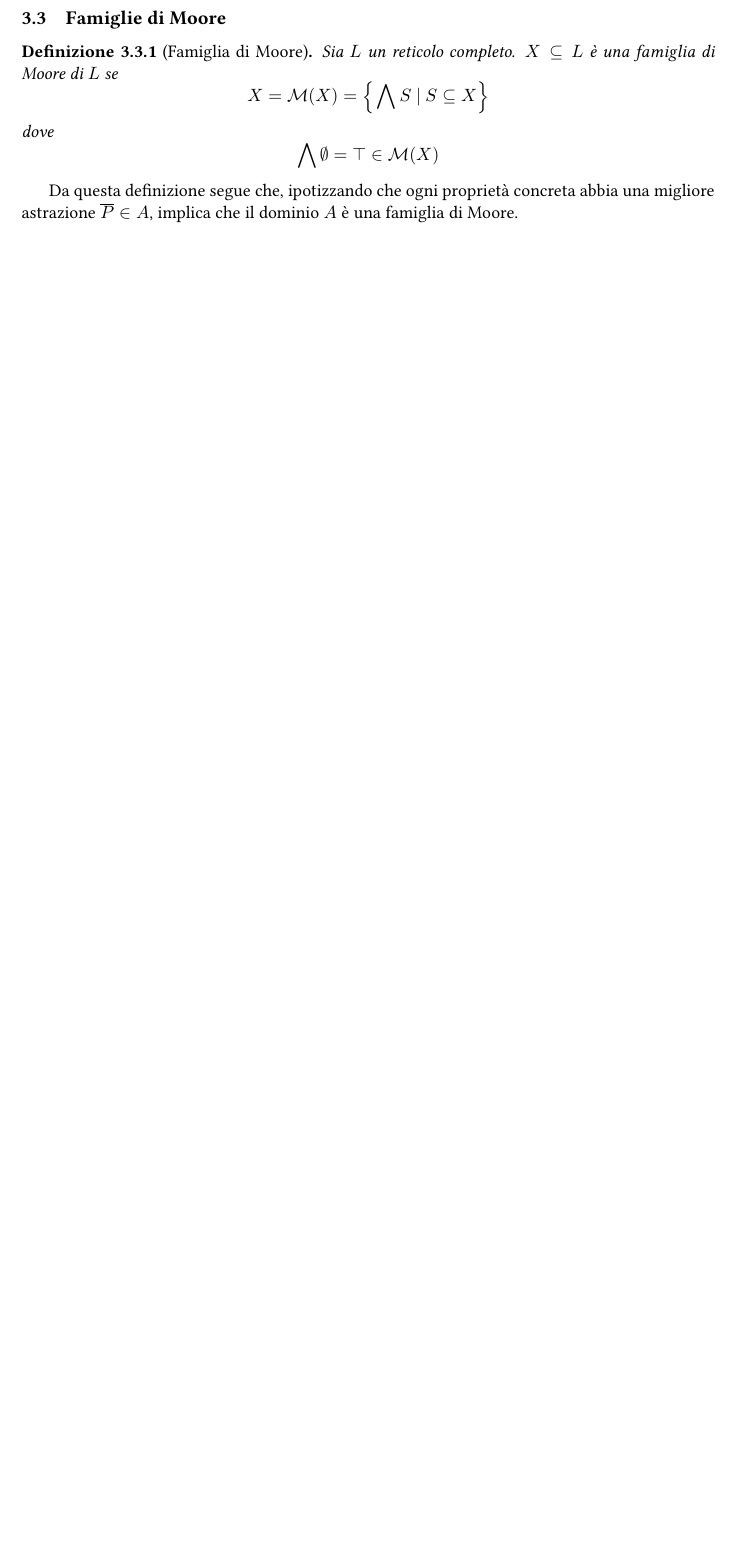
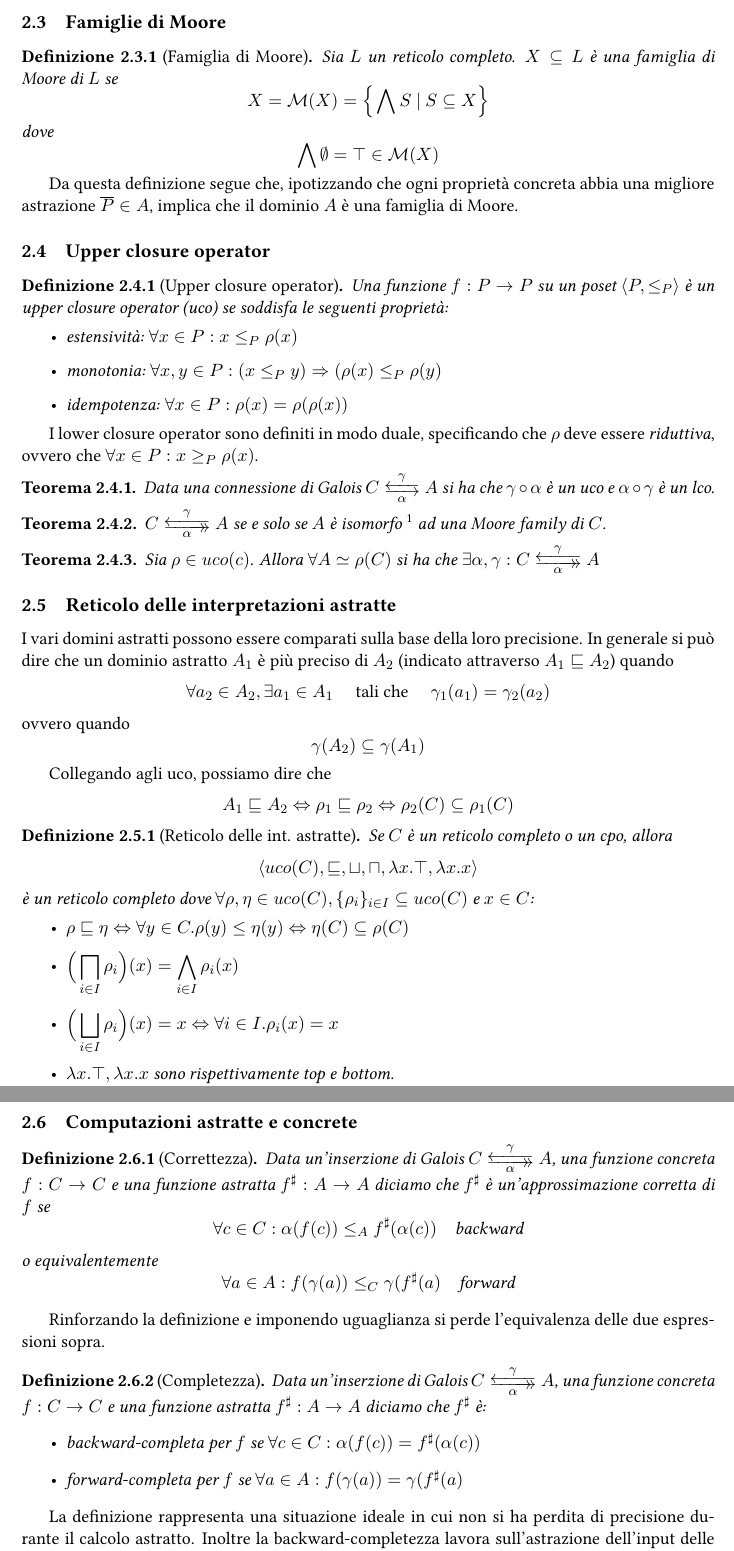
Before and after one commit to sentientmachin3/dispense-info-univr, a LaTeX document (magistrale/analisi-di-sistemi/analisi-di-sistemi.tex): part of page 5 of 5 before the commit and two parts of pages 5 and 6 of 6 after it, the two joined at a grey line, cut so that both start at the same text, the shorter picture padded with empty space. Compiled offline with pdfLaTeX.

Commit message:
Uco, correctness and completeness

```diff
--- a/magistrale/analisi-di-sistemi/analisi-di-sistemi.tex
+++ b/magistrale/analisi-di-sistemi/analisi-di-sistemi.tex
@@ -24,6 +24,7 @@
 \newcommand{\galoistuple}{\langle C, \alpha, \gamma , A \rangle}
 
 \newtheorem{definit}{Definizione}[subsection]
+\newtheorem{thm}{Teorema}[subsection]
 
 
 \begin{document}
@@ -156,4 +150,63 @@
 
 	Da questa definizione segue che, ipotizzando che ogni proprietà concreta abbia una migliore astrazione $\overline{P} \in A$, implica che il dominio $A$ è una famiglia di Moore.
 
+	\subsection{Upper closure operator}
+	\begin{definit}[Upper closure operator]
+		Una funzione $f:P \to P$ su un poset $\langle P, \leq_P \rangle $ è un upper closure operator (uco) se soddisfa le seguenti proprietà:\begin{itemize}
+			\item estensività: $\forall x \in P: x \leq_P \rho(x)$
+			\item monotonia: $\forall x,y \in P: (x \leq_P y) \Rightarrow (\rho(x) \leq_P \rho(y)$
+			\item idempotenza: $\forall x \in P: \rho(x) = \rho(\rho(x))$
+		\end{itemize}
+	\end{definit}
+
+	I lower closure operator sono definiti in modo duale, specificando che $\rho$ deve essere \textit{riduttiva}, ovvero che $\forall x \in P: x \geq_P \rho(x)$.
+
+	\begin{thm}
+		Data una connessione di Galois $C \galois{\alpha}{\gamma} A$ si ha che $\gamma \circ \alpha$ è un uco e $\alpha \circ \gamma $ è un lco.
+	\end{thm}
+	\begin{thm}
+		$C \galoiS{\alpha}{\gamma} A$ se e solo se $A$ è isomorfo \footnote{Con isomorofismo si intendono reticoli con la stessa struttura.} ad una Moore family di $C$.
+	\end{thm}
+	\begin{thm}
+		Sia $\rho \in uco(c)$. Allora $\forall A \simeq \rho(C)$ si ha che $\exists \alpha, \gamma : C \galoiS{\alpha}{\gamma} A$
+	\end{thm}
+
+	\subsection{Reticolo delle interpretazioni astratte}
+	I vari domini astratti possono essere comparati sulla base della loro precisione. In generale si può dire che un dominio astratto $A_1$ è più preciso di $A_2$ (indicato attraverso $A_1 \sqsubseteq A_2$) quando \[ \forall a_2 \in A_2, \exists a_1 \in A_1 \quad \text{ tali che } \quad \gamma_1(a_1) = \gamma_2(a_2) \] ovvero quando \[ \gamma(A_2) \subseteq \gamma(A_1) \]
+
+	Collegando agli uco, possiamo dire che \[ A_1 \sqsubseteq A_2 \Leftrightarrow \rho_1 \sqsubseteq \rho_2 \Leftrightarrow \rho_2(C) \subseteq \rho_1(C) \]
+
+	\begin{definit}[Reticolo delle int. astratte]
+		Se $C$ è un reticolo completo o un cpo, allora \[ \langle uco(C), \sqsubseteq, \sqcup, \sqcap, \lambda x.\top, \lambda x.x \rangle \] è un reticolo completo dove $\forall \rho, \eta \in uco(C), \{ \rho_i \}_{i \in I} \subseteq uco(C)$ e $x \in C$:\begin{itemize}
+			\item $\rho \sqsubseteq \eta \Leftrightarrow \forall y \in C.\rho(y) \leq \eta(y) \Leftrightarrow \eta(C) \subseteq \rho(C)$
+
+			\item $ \displaystyle \Big( \bigsqcap_{i \in I} \rho_i \Big)(x) = \bigwedge_{i \in I} \rho_i(x)$
+
+			\item $ \displaystyle \Big( \bigsqcup_{i \in I} \rho_i \Big)(x) = x \Leftrightarrow \forall i \in I. \rho_i(x)=x$
+
+			\item $\lambda x.\top, \lambda x.x$ sono rispettivamente top e bottom.
+		\end{itemize}
+	\end{definit}
+
+	\subsection{Computazioni astratte e concrete}
+	\begin{definit}[Correttezza]
+		Data un'inserzione di Galois $C \galoiS{\alpha}{\gamma} A$, una funzione concreta $f: C \to C$ e una funzione astratta $f^\sharp: A \to A$ diciamo che $f^\sharp$ è un'approssimazione corretta di $f$ se \[ \forall c \in C: \alpha(f(c)) \leq_A f^\sharp(\alpha(c)) \quad \text{backward} \] o equivalentemente \[ \forall a \in A: f(\gamma(a)) \leq_C \gamma(f^\sharp(a) \quad \text{forward} \]
+	\end{definit}
+
+	Rinforzando la definizione e imponendo uguaglianza si perde l'equivalenza delle due espressioni sopra.
+	\begin{definit}[Completezza]
+		Data un'inserzione di Galois $C \galoiS{\alpha}{\gamma} A$, una funzione concreta $f: C \to C$ e una funzione astratta $f^\sharp: A \to A$ diciamo che $f^\sharp$ è: \begin{itemize}
+			\item backward-completa per $f$ se  $\forall c \in C: \alpha(f(c)) = f^\sharp(\alpha(c))$
+			\item forward-completa per $f$ se $\forall a \in A: f(\gamma(a)) = \gamma(f^\sharp(a)$
+		\end{itemize}
+	\end{definit}
+
+	La definizione rappresenta una situazione ideale in cui non si ha perdita di precisione durante il calcolo astratto. Inoltre la backward-completezza lavora sull'astrazione dell'input delle operazioni, la forward-completezza sull'output.
+
+
+
+
+
+
+
 \end{document}
```
Also changed, not shown: magistrale/analisi-di-sistemi/analisi-di-sistemi.pdf, magistrale/analisi-di-sistemi/analisi-di-sistemi.tex (11 more changed lines).
